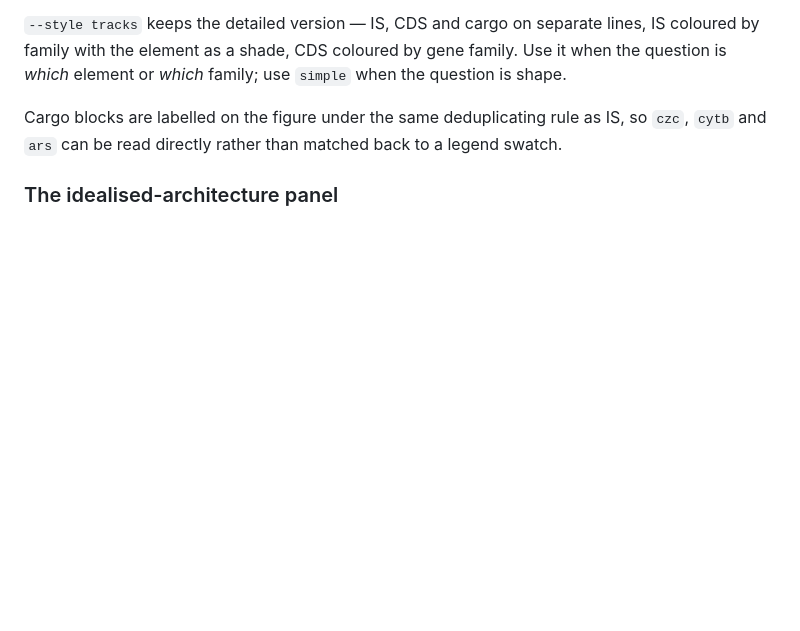
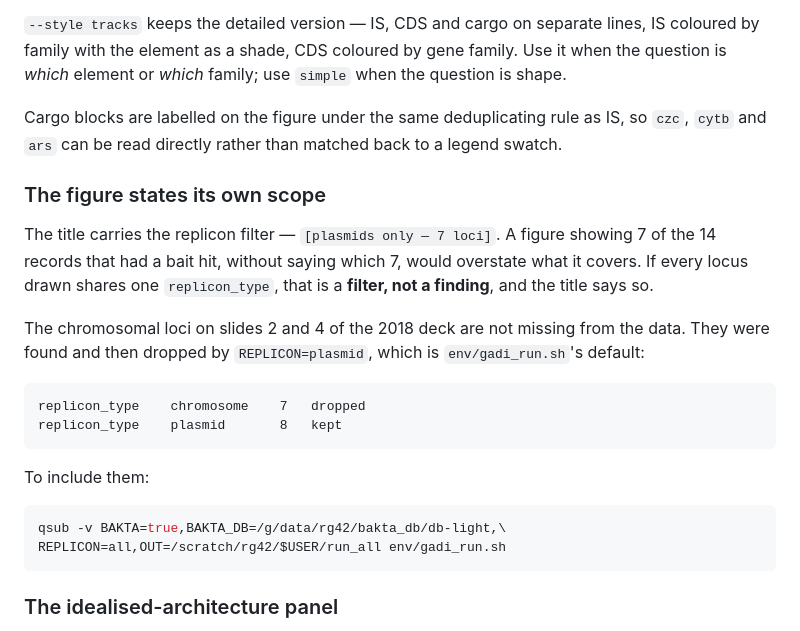
Before and after one commit to sethiyap/TAflank, a Markdown page: RUNBOOK.md, the part around the change. Rendered like a GitHub page; blank space fills up the shorter version.

````diff
--- a/RUNBOOK.md
+++ b/RUNBOOK.md
@@ -759,6 +759,29 @@ Cargo blocks are labelled on the figure under the same deduplicating rule as
 IS, so `czc`, `cytb` and `ars` can be read directly rather than matched back
 to a legend swatch.
 
+### The figure states its own scope
+
+The title carries the replicon filter — `[plasmids only — 7 loci]`. A figure
+showing 7 of the 14 records that had a bait hit, without saying which 7, would
+overstate what it covers. If every locus drawn shares one `replicon_type`,
+that is a **filter, not a finding**, and the title says so.
+
+The chromosomal loci on slides 2 and 4 of the 2018 deck are not missing from
+the data. They were found and then dropped by `REPLICON=plasmid`, which is
+`env/gadi_run.sh`'s default:
+
+```
+replicon_type    chromosome    7   dropped
+replicon_type    plasmid       8   kept
+```
+
+To include them:
+
+```bash
+qsub -v BAKTA=true,BAKTA_DB=/g/data/rg42/bakta_db/db-light,\
+REPLICON=all,OUT=/scratch/rg42/$USER/run_all env/gadi_run.sh
+```
+
 ### The idealised-architecture panel
 
 Below the loci, separated by a rule, is a consensus schematic. **It is computed
````
Also changed, not shown: figures/colour_blocks.png, 2 other files.
